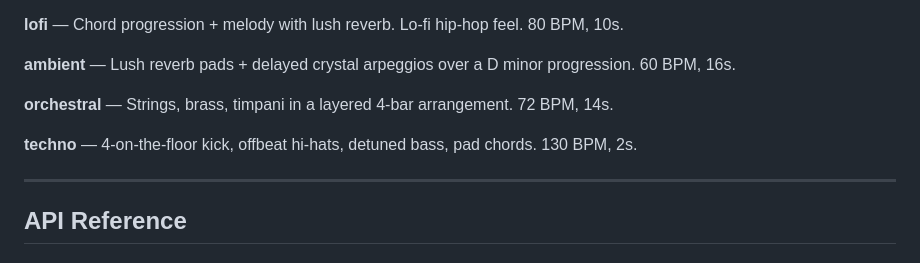
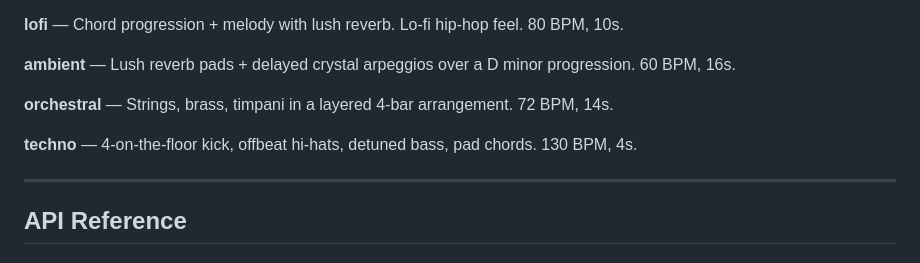
Before and after one commit to Shepherd217/TuneFrames, a Markdown page: README.md, the part around the change. Drawn GitHub-style.

Commit message:
fix: correct README descriptions for ambient (16s), orchestral (14s), techno (4s)

```diff
--- a/README.md
+++ b/README.md
@@ -67,7 +67,7 @@ Run any example with `tuneframes render <path> --output <out.mp3>`.
 
 **orchestral** — Strings, brass, timpani in a layered 4-bar arrangement. 72 BPM, 14s.
 
-**techno** — 4-on-the-floor kick, offbeat hi-hats, detuned bass, pad chords. 130 BPM, 2s.
+**techno** — 4-on-the-floor kick, offbeat hi-hats, detuned bass, pad chords. 130 BPM, 4s.
 
 ---
 
```
